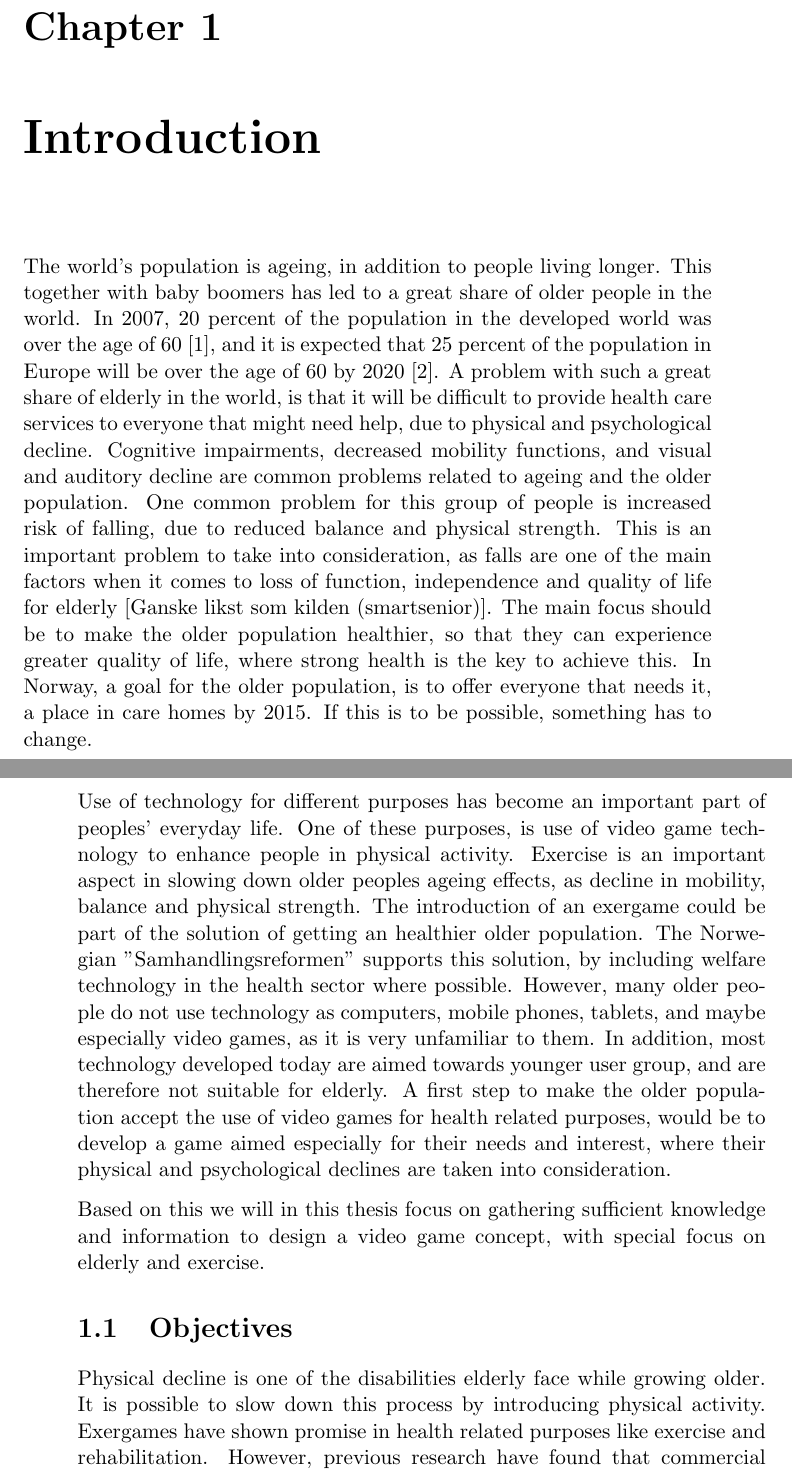
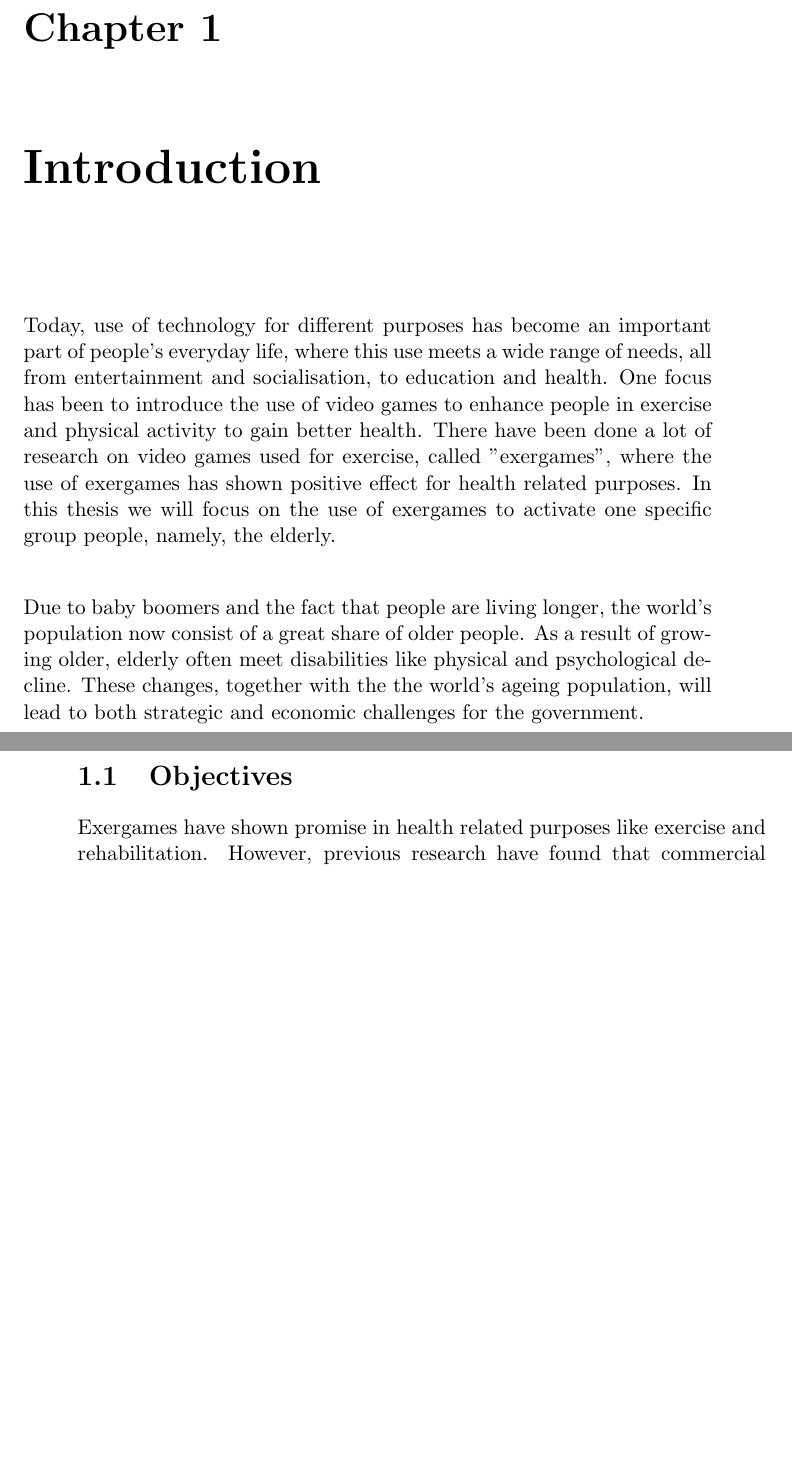
Before and after one commit to mathilwa/Master2013, a LaTeX thesis (report.tex, which reads introduction.tex): two parts of pages 21 and 22 of 270 before the commit and two parts of pages 21 and 22 of 267 after it, joined at a grey line, cut so that both start at the same text, the shorter picture padded with empty space. Compiled offline with pdfLaTeX.

Commit message:
introdrit

```diff
--- a/introduction.tex
+++ b/introduction.tex
@@ -1,14 +1,13 @@
 \chapter{Introduction}
 
-The world's population is ageing, in addition to people living longer. This together with baby boomers has led to a great share of older people in the world. In 2007, 20 percent of the population in the developed world was over the age of 60 \cite{dickinson2007methods}, and it is expected that 25 percent of the population in Europe will be over the age of 60 by 2020 \cite{ijsselsteijn2007digital}. A problem with such a great share of elderly in the world, is that it will be difficult to provide health care services to everyone that might need help, due to physical and psychological decline. Cognitive impairments, decreased mobility functions, and visual and auditory decline are common problems related to ageing and the older population. One common problem for this group of people is increased risk of falling, due to reduced balance and physical strength. This is an important problem to take into consideration, as falls are one of the main factors when it comes to loss of function, independence and quality of life for elderly [Ganske likst som kilden (smartsenior)]. The main focus should be to make the older population healthier, so that they can experience greater quality of life, where strong health is the key to achieve this. In Norway, a goal for the older population, is to offer everyone that needs it, a place in care homes by 2015. If this is to be possible, something has to change.
+Today, use of technology for different purposes has become an important part of people's everyday life, where this use meets a wide range of needs, all from entertainment and socialisation, to education and health. One focus has been to introduce the use of video games to enhance people in exercise and physical activity to gain better health. There have been done a lot of research on video games used for exercise, called "exergames", where the use of exergames has shown positive effect for health related purposes. In this thesis we will focus on the use of exergames to activate one specific group people, namely, the elderly.
 
-Use of technology for different purposes has become an important part of peoples' everyday life. One of these purposes, is use of video game technology to enhance people in physical activity. Exercise is an important aspect in slowing down older peoples ageing effects, as decline in mobility, balance and physical strength. The introduction of an exergame could be part of the solution of getting an healthier older population. The Norwegian "Samhandlingsreformen" supports this solution, by including welfare technology in the health sector where possible. However, many older people do not use technology as computers, mobile phones, tablets, and maybe especially video games, as it is very unfamiliar to them. In addition, most technology developed today are aimed towards younger user group, and are therefore not suitable for elderly. A first step to make the older population accept the use of video games for health related purposes, would be to develop a game aimed especially for their needs and interest, where their physical and psychological declines are taken into consideration.
+Due to baby boomers and the fact that people are living longer, the world's population now consist of a great share of older people. As a result of growing older, elderly often meet disabilities like physical and psychological decline. These changes, together with the the world's ageing population, will lead to both strategic and economic challenges for the government.
 
-Based on this we will in this thesis focus on gathering sufficient knowledge and information to design a video game concept, with special focus on elderly and exercise.
 
 \section{Objectives}
 \label{sec:researchq}
-Physical decline is one of the disabilities elderly face while growing older. It is possible to slow down this process by introducing physical activity. Exergames have shown promise in health related purposes like exercise and rehabilitation. However, previous research have found that commercial exergames are not suitable for elderly, as they are not specially aimed and developed for this user group.
+Exergames have shown promise in health related purposes like exercise and rehabilitation. However, previous research have found that commercial exergames are not suitable for elderly, as they are not specially aimed and developed for this user group.
 
 In this thesis, we will study how elderly interact with commercial video games to see what do and do not work, and to validate previous findings. With this we will answer research question 1 and 2:
 
```
Also changed, not shown: introduction.tex (6 more changed lines).
